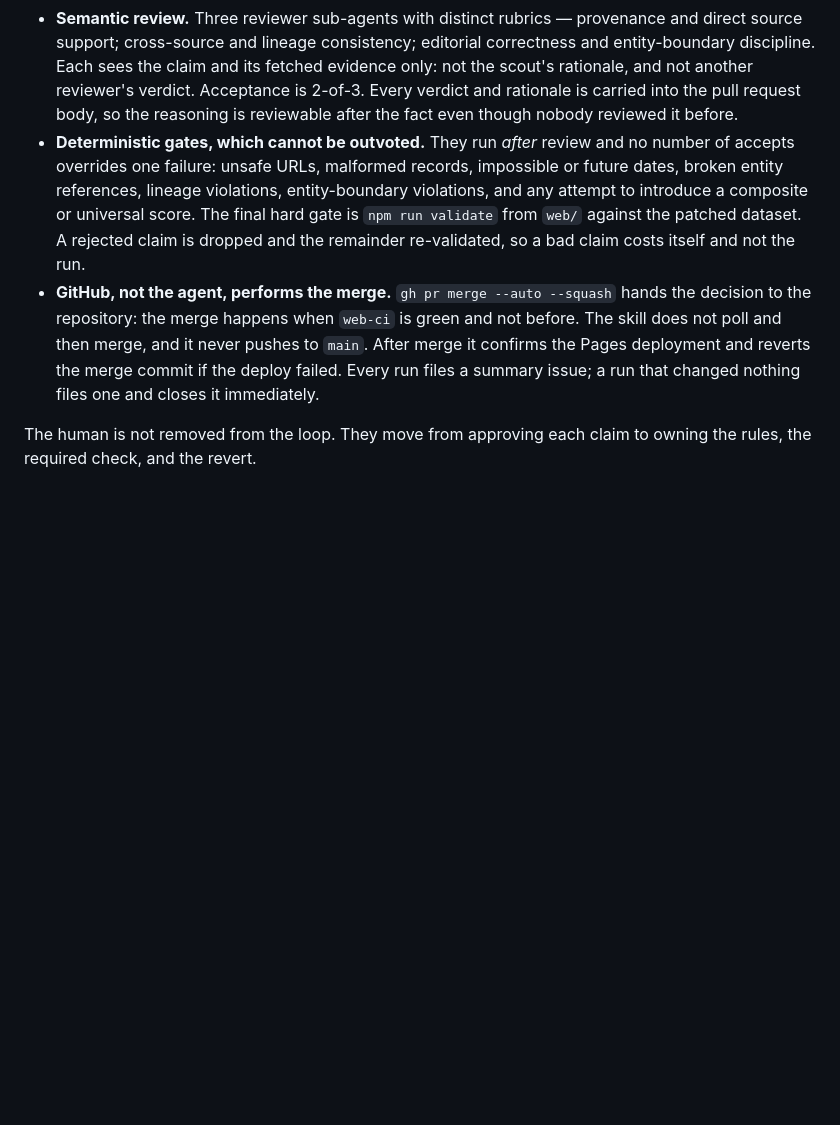
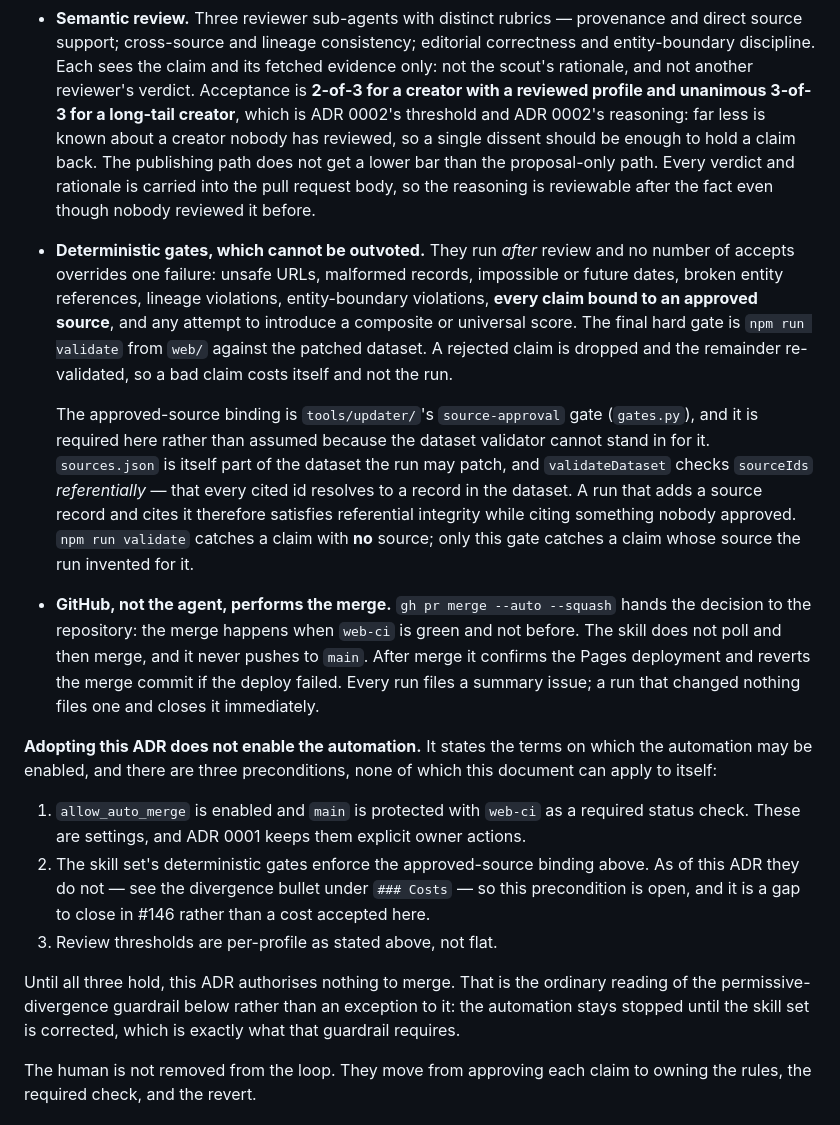
Before and after one commit to abdeslam-menacere/ModelTree, a Markdown page: docs/adr/0003-an-agent-gated-data-refresh-may-auto-merge.md, the part around one of its changes. GitHub-like rendering; blank space fills up the shorter version.

```diff
--- a/docs/adr/0003-an-agent-gated-data-refresh-may-auto-merge.md
+++ b/docs/adr/0003-an-agent-gated-data-refresh-may-auto-merge.md
@@ -65,22 +67,54 @@ satisfy any one of them does not merge:
   provenance and direct source support; cross-source and lineage consistency;
   editorial correctness and entity-boundary discipline. Each sees the claim and
   its fetched evidence only: not the scout's rationale, and not another
-  reviewer's verdict. Acceptance is 2-of-3. Every verdict and rationale is carried
-  into the pull request body, so the reasoning is reviewable after the fact even
-  though nobody reviewed it before.
+  reviewer's verdict. Acceptance is **2-of-3 for a creator with a reviewed
+  profile and unanimous 3-of-3 for a long-tail creator**, which is ADR 0002's
+  threshold and ADR 0002's reasoning: far less is known about a creator nobody
+  has reviewed, so a single dissent should be enough to hold a claim back. The
+  publishing path does not get a lower bar than the proposal-only path. Every
+  verdict and rationale is carried into the pull request body, so the reasoning
+  is reviewable after the fact even though nobody reviewed it before.
 - **Deterministic gates, which cannot be outvoted.** They run *after* review and
   no number of accepts overrides one failure: unsafe URLs, malformed records,
   impossible or future dates, broken entity references, lineage violations,
-  entity-boundary violations, and any attempt to introduce a composite or
-  universal score. The final hard gate is `npm run validate` from `web/` against
-  the patched dataset. A rejected claim is dropped and the remainder re-validated,
-  so a bad claim costs itself and not the run.
+  entity-boundary violations, **every claim bound to an approved source**, and
+  any attempt to introduce a composite or universal score. The final hard gate is
+  `npm run validate` from `web/` against the patched dataset. A rejected claim is
+  dropped and the remainder re-validated, so a bad claim costs itself and not the
+  run.
+
+  The approved-source binding is `tools/updater/`'s `source-approval` gate
+  (`gates.py`), and it is required here rather than assumed because the dataset
+  validator cannot stand in for it. `sources.json` is itself part of the dataset
+  the run may patch, and `validateDataset` checks `sourceIds` *referentially* —
+  that every cited id resolves to a record in the dataset. A run that adds a
+  source record and cites it therefore satisfies referential integrity while
+  citing something nobody approved. `npm run validate` catches a claim with **no**
+  source; only this gate catches a claim whose source the run invented for it.
 - **GitHub, not the agent, performs the merge.** `gh pr merge --auto --squash`
   hands the decision to the repository: the merge happens when `web-ci` is green
   and not before. The skill does not poll and then merge, and it never pushes to
   `main`. After merge it confirms the Pages deployment and reverts the merge
   commit if the deploy failed. Every run files a summary issue; a run that changed
   nothing files one and closes it immediately.
+
+**Adopting this ADR does not enable the automation.** It states the terms on
+which the automation may be enabled, and there are three preconditions, none of
+which this document can apply to itself:
+
+1. `allow_auto_merge` is enabled and `main` is protected with `web-ci` as a
+   required status check. These are settings, and ADR 0001 keeps them explicit
+   owner actions.
+2. The skill set's deterministic gates enforce the approved-source binding above.
+   As of this ADR they do not — see the divergence bullet under `### Costs` — so
+   this precondition is open, and it is a gap to close in #146 rather than a cost
+   accepted here.
+3. Review thresholds are per-profile as stated above, not flat.
+
+Until all three hold, this ADR authorises nothing to merge. That is the ordinary
+reading of the permissive-divergence guardrail below rather than an exception to
+it: the automation stays stopped until the skill set is corrected, which is
+exactly what that guardrail requires.
 
 The human is not removed from the loop. They move from approving each claim to
 owning the rules, the required check, and the revert.
```
Also changed, not shown: other parts of docs/adr/0003-an-agent-gated-data-refresh-may-auto-merge.md (+64 -26 lines).
